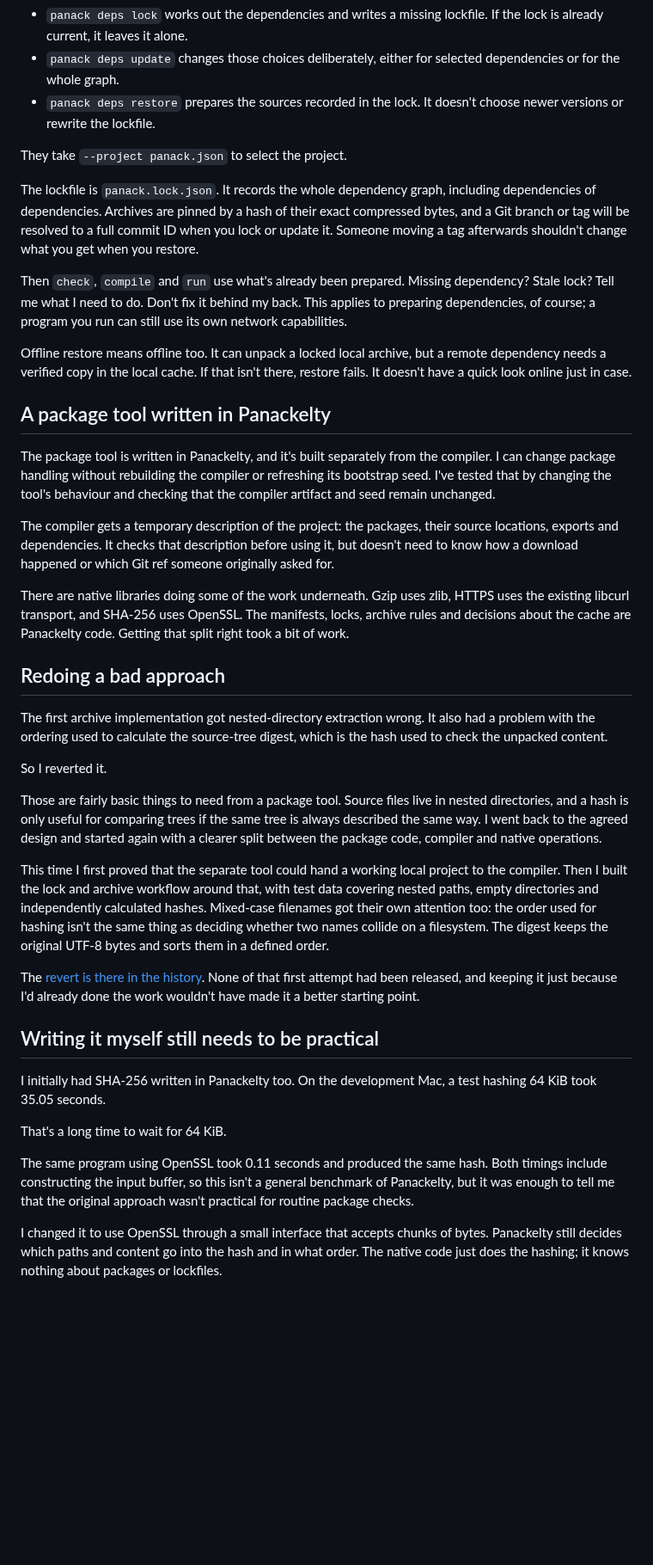
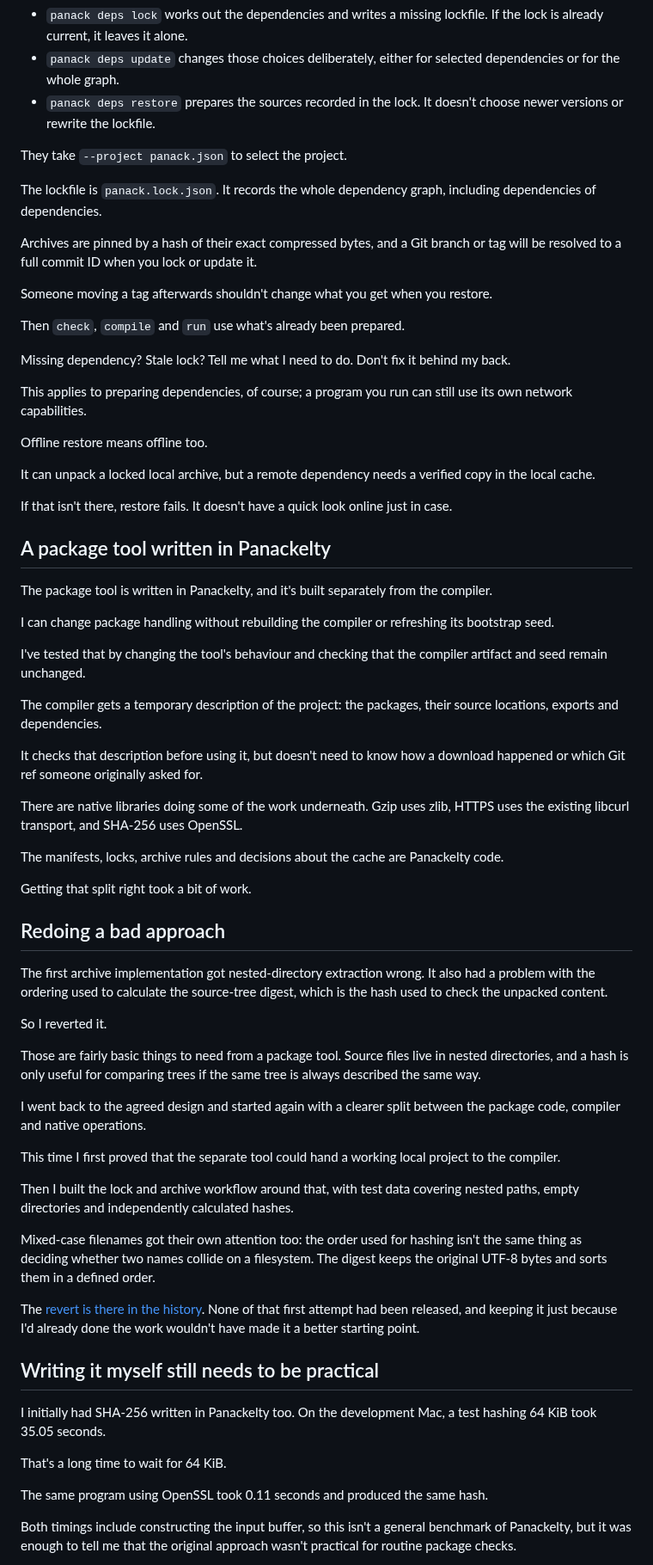
Before and after one commit to sproates/panackelty-website, a Markdown page: drafts/bringing-packages-to-panackelty.md, the part around one of its changes. Shown at 86% size. GitHub-like rendering; blank space fills up the shorter version.

```diff
--- a/drafts/bringing-packages-to-panackelty.md
+++ b/drafts/bringing-packages-to-panackelty.md
@@ -36,19 +50,41 @@ So there are three separate commands:
 
 They take `--project panack.json` to select the project.
 
-The lockfile is `panack.lock.json`. It records the whole dependency graph, including dependencies of dependencies. Archives are pinned by a hash of their exact compressed bytes, and a Git branch or tag will be resolved to a full commit ID when you lock or update it. Someone moving a tag afterwards shouldn't change what you get when you restore.
+The lockfile is `panack.lock.json`. It records the whole dependency graph, including dependencies of dependencies.
 
-Then `check`, `compile` and `run` use what's already been prepared. Missing dependency? Stale lock? Tell me what I need to do. Don't fix it behind my back. This applies to preparing dependencies, of course; a program you run can still use its own network capabilities.
+Archives are pinned by a hash of their exact compressed bytes, and a Git branch or tag will be resolved to a full commit ID when you lock or update it.
 
-Offline restore means offline too. It can unpack a locked local archive, but a remote dependency needs a verified copy in the local cache. If that isn't there, restore fails. It doesn't have a quick look online just in case.
+Someone moving a tag afterwards shouldn't change what you get when you restore.
+
+Then `check`, `compile` and `run` use what's already been prepared.
+
+Missing dependency? Stale lock? Tell me what I need to do. Don't fix it behind my back.
+
+This applies to preparing dependencies, of course; a program you run can still use its own network capabilities.
+
+Offline restore means offline too.
+
+It can unpack a locked local archive, but a remote dependency needs a verified copy in the local cache.
+
+If that isn't there, restore fails. It doesn't have a quick look online just in case.
 
 ## A package tool written in Panackelty
 
-The package tool is written in Panackelty, and it's built separately from the compiler. I can change package handling without rebuilding the compiler or refreshing its bootstrap seed. I've tested that by changing the tool's behaviour and checking that the compiler artifact and seed remain unchanged.
+The package tool is written in Panackelty, and it's built separately from the compiler.
 
-The compiler gets a temporary description of the project: the packages, their source locations, exports and dependencies. It checks that description before using it, but doesn't need to know how a download happened or which Git ref someone originally asked for.
+I can change package handling without rebuilding the compiler or refreshing its bootstrap seed.
 
-There are native libraries doing some of the work underneath. Gzip uses zlib, HTTPS uses the existing libcurl transport, and SHA-256 uses OpenSSL. The manifests, locks, archive rules and decisions about the cache are Panackelty code. Getting that split right took a bit of work.
+I've tested that by changing the tool's behaviour and checking that the compiler artifact and seed remain unchanged.
+
+The compiler gets a temporary description of the project: the packages, their source locations, exports and dependencies.
+
+It checks that description before using it, but doesn't need to know how a download happened or which Git ref someone originally asked for.
+
+There are native libraries doing some of the work underneath. Gzip uses zlib, HTTPS uses the existing libcurl transport, and SHA-256 uses OpenSSL.
+
+The manifests, locks, archive rules and decisions about the cache are Panackelty code.
+
+Getting that split right took a bit of work.
 
 ## Redoing a bad approach
 
@@ -56,9 +92,15 @@ The first archive implementation got nested-directory extraction wrong. It also
 
 So I reverted it.
 
-Those are fairly basic things to need from a package tool. Source files live in nested directories, and a hash is only useful for comparing trees if the same tree is always described the same way. I went back to the agreed design and started again with a clearer split between the package code, compiler and native operations.
+Those are fairly basic things to need from a package tool. Source files live in nested directories, and a hash is only useful for comparing trees if the same tree is always described the same way.
 
-This time I first proved that the separate tool could hand a working local project to the compiler. Then I built the lock and archive workflow around that, with test data covering nested paths, empty directories and independently calculated hashes. Mixed-case filenames got their own attention too: the order used for hashing isn't the same thing as deciding whether two names collide on a filesystem. The digest keeps the original UTF-8 bytes and sorts them in a defined order.
+I went back to the agreed design and started again with a clearer split between the package code, compiler and native operations.
+
+This time I first proved that the separate tool could hand a working local project to the compiler.
+
+Then I built the lock and archive workflow around that, with test data covering nested paths, empty directories and independently calculated hashes.
+
+Mixed-case filenames got their own attention too: the order used for hashing isn't the same thing as deciding whether two names collide on a filesystem. The digest keeps the original UTF-8 bytes and sorts them in a defined order.
 
 The [revert is there in the history](https://github.com/sproates/panackelty/pull/573). None of that first attempt had been released, and keeping it just because I'd already done the work wouldn't have made it a better starting point.
 
@@ -68,7 +110,7 @@ I initially had SHA-256 written in Panackelty too. On the development Mac, a tes
 
 That's a long time to wait for 64 KiB.
 
-The same program using OpenSSL took 0.11 seconds and produced the same hash. Both timings include constructing the input buffer, so this isn't a general benchmark of Panackelty, but it was enough to tell me that the original approach wasn't practical for routine package checks.
+The same program using OpenSSL took 0.11 seconds and produced the same hash.
 
-I changed it to use OpenSSL through a small interface that accepts chunks of bytes. Panackelty still decides which paths and content go into the hash and in what order. The native code just does the hashing; it knows nothing about packages or lockfiles.
+Both timings include constructing the input buffer, so this isn't a general benchmark of Panackelty, but it was enough to tell me that the original approach wasn't practical for routine package checks.
 
```
Also changed, not shown: other parts of drafts/bringing-packages-to-panackelty.md (+72 -20 lines).
